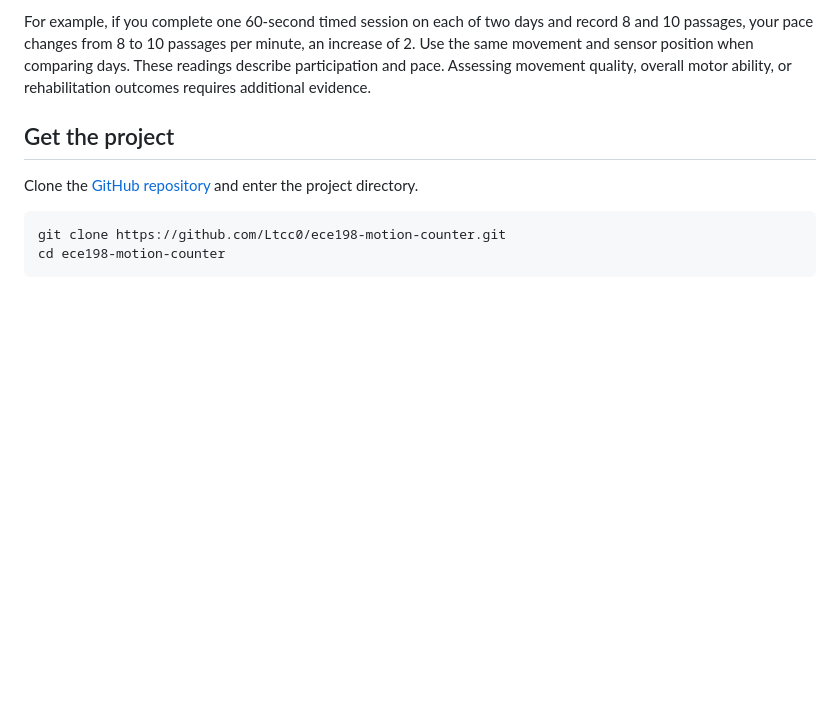
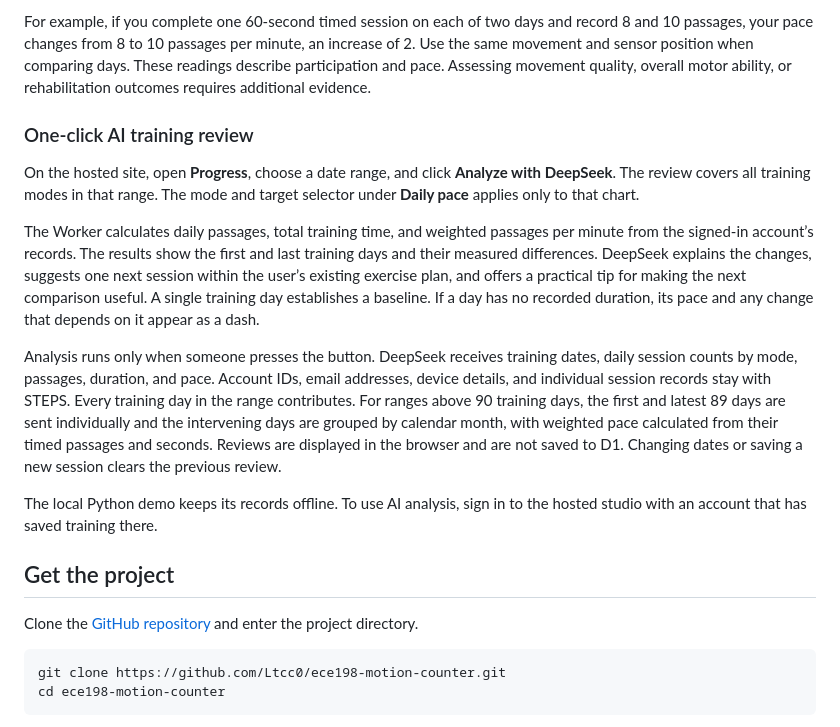
Before and after one commit to Ltcc0/ece198-motion-counter, a Markdown page: README.md, the part around one of its changes. Drawn GitHub-style; blank space fills up the shorter version.

```diff
--- a/README.md
+++ b/README.md
@@ -47,6 +47,16 @@ All three modes use the same FW3 Passage firmware. Keep the USB connection and t
 Under **Daily pace**, select a mode and target to compare your first day with a valid pace against your latest training day in the selected range. Daily pace is the total number of passages divided by total minutes across sessions with a recorded duration above zero. Zero-second sessions still contribute to session and passage totals.
 
 For example, if you complete one 60-second timed session on each of two days and record 8 and 10 passages, your pace changes from 8 to 10 passages per minute, an increase of 2. Use the same movement and sensor position when comparing days. These readings describe participation and pace. Assessing movement quality, overall motor ability, or rehabilitation outcomes requires additional evidence.
+
+### One-click AI training review
+
+On the hosted site, open **Progress**, choose a date range, and click **Analyze with DeepSeek**. The review covers all training modes in that range. The mode and target selector under **Daily pace** applies only to that chart.
+
+The Worker calculates daily passages, total training time, and weighted passages per minute from the signed-in account’s records. The results show the first and last training days and their measured differences. DeepSeek explains the changes, suggests one next session within the user’s existing exercise plan, and offers a practical tip for making the next comparison useful. A single training day establishes a baseline. If a day has no recorded duration, its pace and any change that depends on it appear as a dash.
+
+Analysis runs only when someone presses the button. DeepSeek receives training dates, daily session counts by mode, passages, duration, and pace. Account IDs, email addresses, device details, and individual session records stay with STEPS. Every training day in the range contributes. For ranges above 90 training days, the first and latest 89 days are sent individually and the intervening days are grouped by calendar month, with weighted pace calculated from their timed passages and seconds. Reviews are displayed in the browser and are not saved to D1. Changing dates or saving a new session clears the previous review.
+
+The local Python demo keeps its records offline. To use AI analysis, sign in to the hosted studio with an account that has saved training there.
 
 ## Get the project
 
```
Also changed, not shown: other parts of README.md (+18 -0 lines), docs/screenshots/training-studio-desktop.png, docs/screenshots/training-studio-mobile.png, 9 other files.
